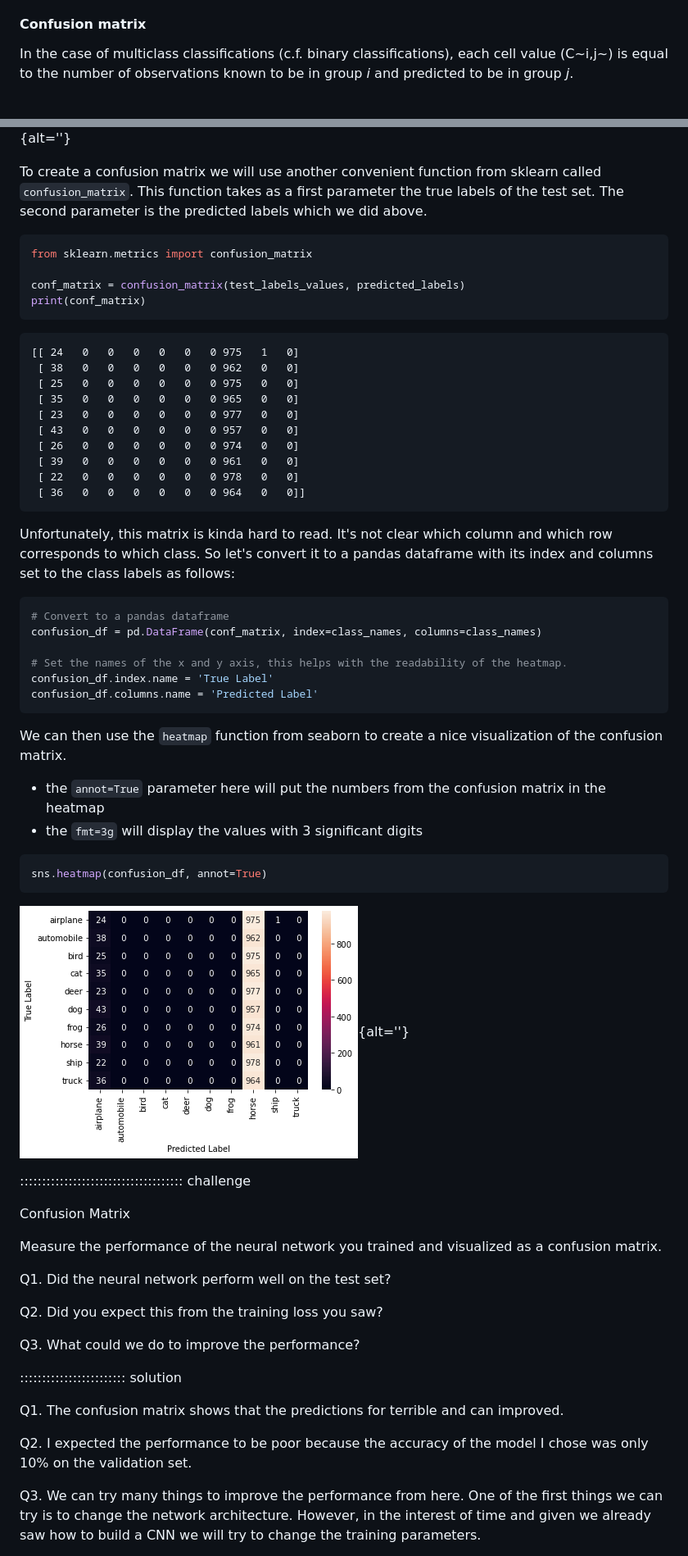
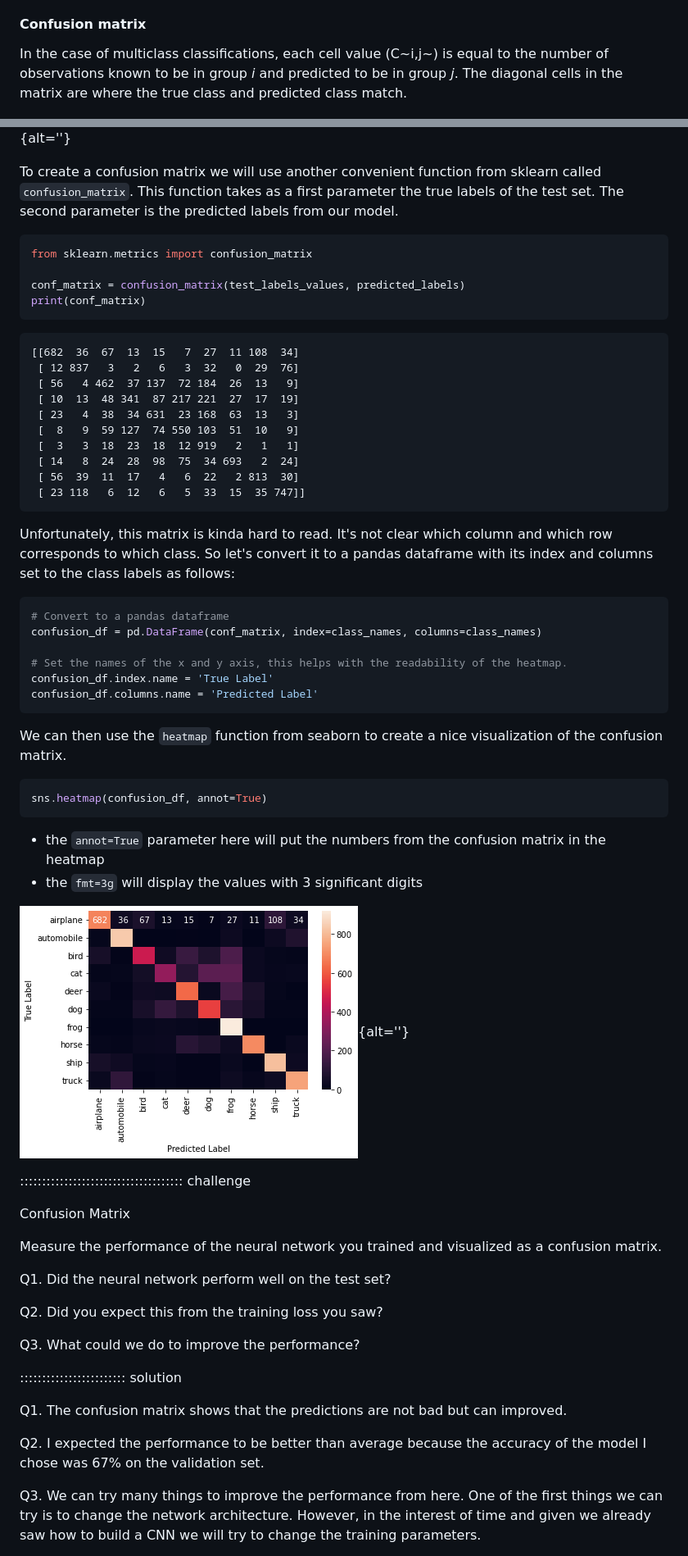
Before and after one commit to carpentries-incubator/intro-image-classification-cnn, a Markdown page: episodes/05-evaluate-predict-cnn.md, 2 parts joined by grey strips. Shown at 82% size. GitHub-like rendering; pictures changed too: episodes/fig/05_pred_v_true_confusion_matrix.png.

Commit message:
change predict for onehot, make tuning challenges

````diff
--- a/episodes/05-evaluate-predict-cnn.md
+++ b/episodes/05-evaluate-predict-cnn.md
@@ -155,11 +143,11 @@ To obtain a more quantitative measure of model performance, we can create a conf
 
 #### Confusion matrix
 
-In the case of multiclass classifications (c.f. binary classifications), each cell value (C~i,j~) is equal to the number of observations known to be in group _i_ and predicted to be in group _j_.
+In the case of multiclass classifications, each cell value (C~i,j~) is equal to the number of observations known to be in group _i_ and predicted to be in group _j_. The diagonal cells in the matrix are where the true class and predicted class match.
 
 ![](fig/05_confusion_matrix_explained.png){alt=''}
 
-To create a confusion matrix we will use another convenient function from sklearn called `confusion_matrix`. This function takes as a first parameter the true labels of the test set. The second parameter is the predicted labels which we did above.
+To create a confusion matrix we will use another convenient function from sklearn called `confusion_matrix`. This function takes as a first parameter the true labels of the test set. The second parameter is the predicted labels from our model.
 
 ```python
 from sklearn.metrics import confusion_matrix
@@ -168,16 +156,16 @@ conf_matrix = confusion_matrix(test_labels_values, predicted_labels)
 print(conf_matrix)
 ```
 ```output
-[[ 24   0   0   0   0   0   0 975   1   0]
- [ 38   0   0   0   0   0   0 962   0   0]
- [ 25   0   0   0   0   0   0 975   0   0]
- [ 35   0   0   0   0   0   0 965   0   0]
- [ 23   0   0   0   0   0   0 977   0   0]
- [ 43   0   0   0   0   0   0 957   0   0]
- [ 26   0   0   0   0   0   0 974   0   0]
- [ 39   0   0   0   0   0   0 961   0   0]
- [ 22   0   0   0   0   0   0 978   0   0]
- [ 36   0   0   0   0   0   0 964   0   0]]
+[[682  36  67  13  15   7  27  11 108  34]
+ [ 12 837   3   2   6   3  32   0  29  76]
+ [ 56   4 462  37 137  72 184  26  13   9]
+ [ 10  13  48 341  87 217 221  27  17  19]
+ [ 23   4  38  34 631  23 168  63  13   3]
+ [  8   9  59 127  74 550 103  51  10   9]
+ [  3   3  18  23  18  12 919   2   1   1]
+ [ 14   8  24  28  98  75  34 693   2  24]
+ [ 56  39  11  17   4   6  22   2 813  30]
+ [ 23 118   6  12   6   5  33  15  35 747]]
  ```
 
 Unfortunately, this matrix is kinda hard to read. It's not clear which column and which row corresponds to which class. So let's convert it to a pandas dataframe with its index and columns set to the class labels as follows:
@@ -193,14 +181,15 @@ confusion_df.columns.name = 'Predicted Label'
 
 We can then use the `heatmap` function from seaborn to create a nice visualization of the confusion matrix.
 
-- the `annot=True` parameter here will put the numbers from the confusion matrix in the heatmap
- - the `fmt=3g` will display the values with 3 significant digits
-
 ```python
 sns.heatmap(confusion_df, annot=True)
 ```
 
+- the `annot=True` parameter here will put the numbers from the confusion matrix in the heatmap
+ - the `fmt=3g` will display the values with 3 significant digits
+
 ![](fig/05_pred_v_true_confusion_matrix.png){alt=''}
+
 
 ::::::::::::::::::::::::::::::::::::: challenge
 
@@ -216,9 +205,9 @@ Q3. What could we do to improve the performance?
 
 :::::::::::::::::::::::: solution
 
-Q1. The confusion matrix shows that the predictions for terrible and can improved.
+Q1. The confusion matrix shows that the predictions are not bad but can improved.
 
-Q2. I expected the performance to be poor because the accuracy of the model I chose was only 10% on the validation set.
+Q2. I expected the performance to be better than average because the accuracy of the model I chose was 67% on the validation set.
 
 Q3. We can try many things to improve the performance from here. One of the first things we can try is to change the network architecture. However, in the interest of time and given we already saw how to build a CNN we will try to change the training parameters.
 
````
Also changed, not shown: other parts of episodes/05-evaluate-predict-cnn.md (+158 -91 lines), episodes/fig/05_vary_dropout_rate.png (added), 1 other file.
